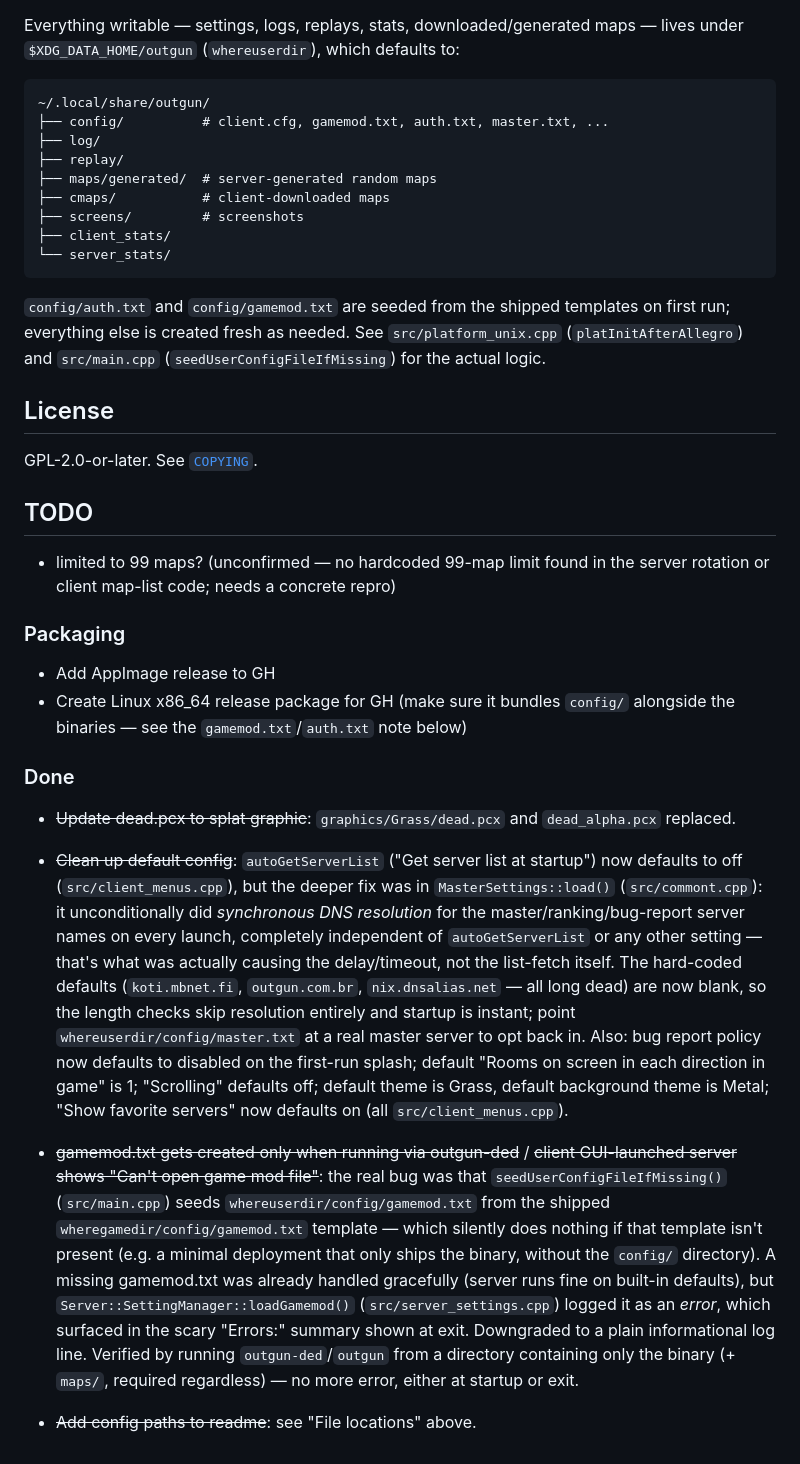
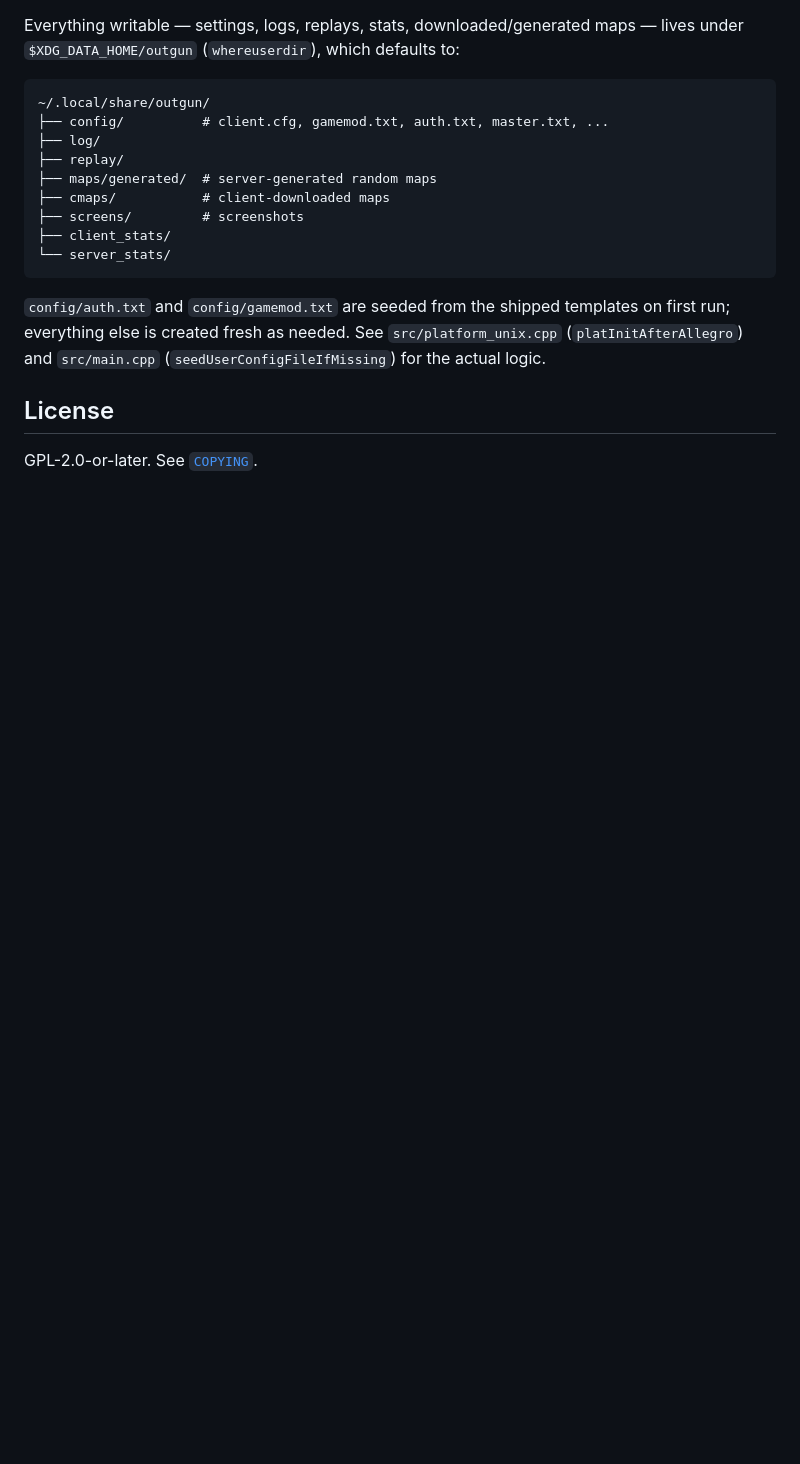
Before and after one commit to sirken/outgun-appimage, a Markdown page: README.md, the part around the change. Drawn GitHub-style; blank space fills up the shorter version.

Commit message:
Remove TODO

```diff
--- a/README.md
+++ b/README.md
@@ -112,49 +112,3 @@ templates on first run; everything else is created fresh as needed. See
 ## License
 
 GPL-2.0-or-later. See [`COPYING`](COPYING).
-
-
-## TODO
-
-- limited to 99 maps? (unconfirmed — no hardcoded 99-map limit found in the
-  server rotation or client map-list code; needs a concrete repro)
-
-### Packaging
-
-- Add AppImage release to GH
-- Create Linux x86_64 release package for GH (make sure it bundles `config/`
-  alongside the binaries — see the `gamemod.txt`/`auth.txt` note below)
-
-### Done
-
-- ~~Update dead.pcx to splat graphic~~: `graphics/Grass/dead.pcx` and
-  `dead_alpha.pcx` replaced.
-
-- ~~Clean up default config~~: `autoGetServerList` ("Get server list at
-  startup") now defaults to off (`src/client_menus.cpp`), but the deeper fix
-  was in `MasterSettings::load()` (`src/commont.cpp`): it unconditionally did
-  *synchronous DNS resolution* for the master/ranking/bug-report server
-  names on every launch, completely independent of `autoGetServerList` or
-  any other setting — that's what was actually causing the delay/timeout,
-  not the list-fetch itself. The hard-coded defaults (`koti.mbnet.fi`,
-  `outgun.com.br`, `nix.dnsalias.net` — all long dead) are now blank, so
-  the length checks skip resolution entirely and startup is instant; point
-  `whereuserdir/config/master.txt` at a real master server to opt back in.
-  Also: bug report policy now defaults to disabled on the first-run splash;
-  default "Rooms on screen in each direction in game" is 1; "Scrolling"
-  defaults off; default theme is Grass, default background theme is Metal;
-  "Show favorite servers" now defaults on (all `src/client_menus.cpp`).
-- ~~gamemod.txt gets created only when running via outgun-ded~~ /
-  ~~client GUI-launched server shows "Can't open game mod file"~~: the real
-  bug was that `seedUserConfigFileIfMissing()` (`src/main.cpp`) seeds
-  `whereuserdir/config/gamemod.txt` from the shipped
-  `wheregamedir/config/gamemod.txt` template — which silently does nothing
-  if that template isn't present (e.g. a minimal deployment that only ships
-  the binary, without the `config/` directory). A missing gamemod.txt was
-  already handled gracefully (server runs fine on built-in defaults), but
-  `Server::SettingManager::loadGamemod()` (`src/server_settings.cpp`) logged
-  it as an *error*, which surfaced in the scary "Errors:" summary shown at
-  exit. Downgraded to a plain informational log line. Verified by running
-  `outgun-ded`/`outgun` from a directory containing only the binary (+
-  `maps/`, required regardless) — no more error, either at startup or exit.
-- ~~Add config paths to readme~~: see "File locations" above.
```
